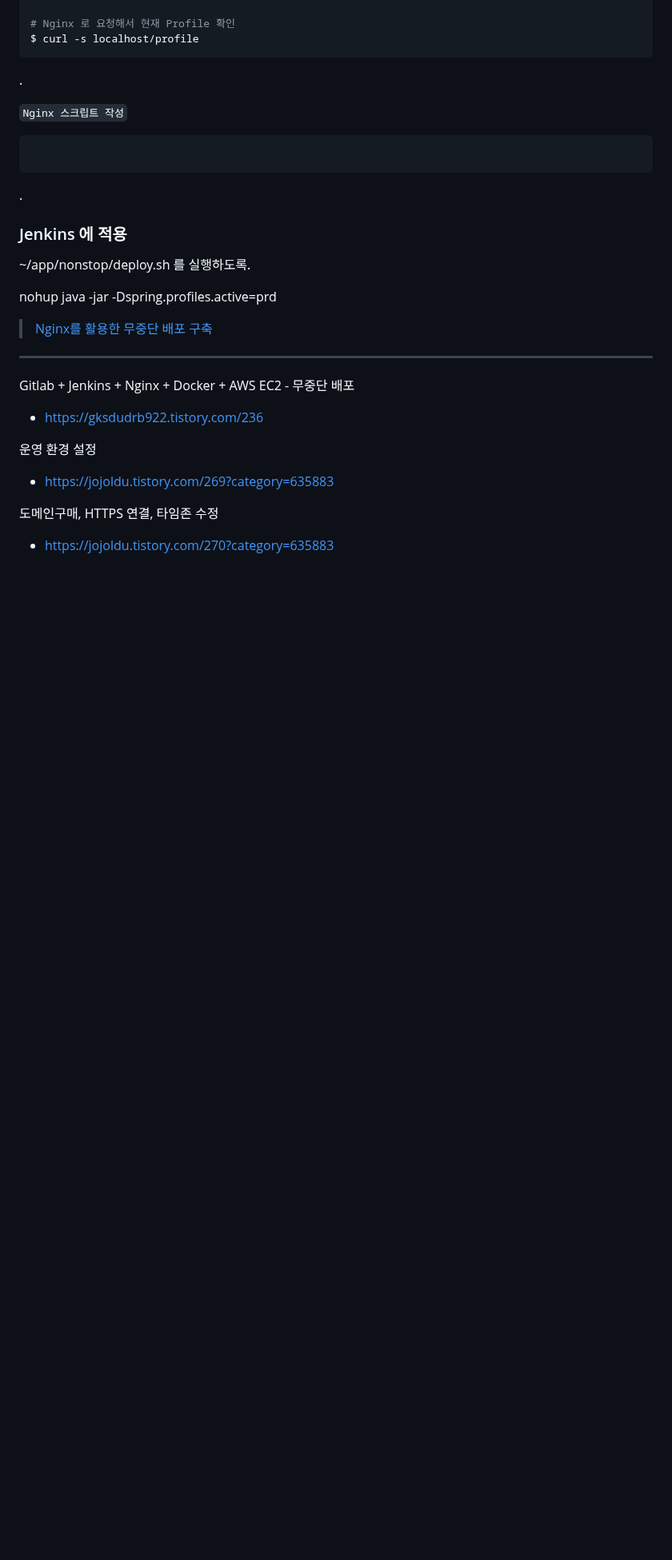
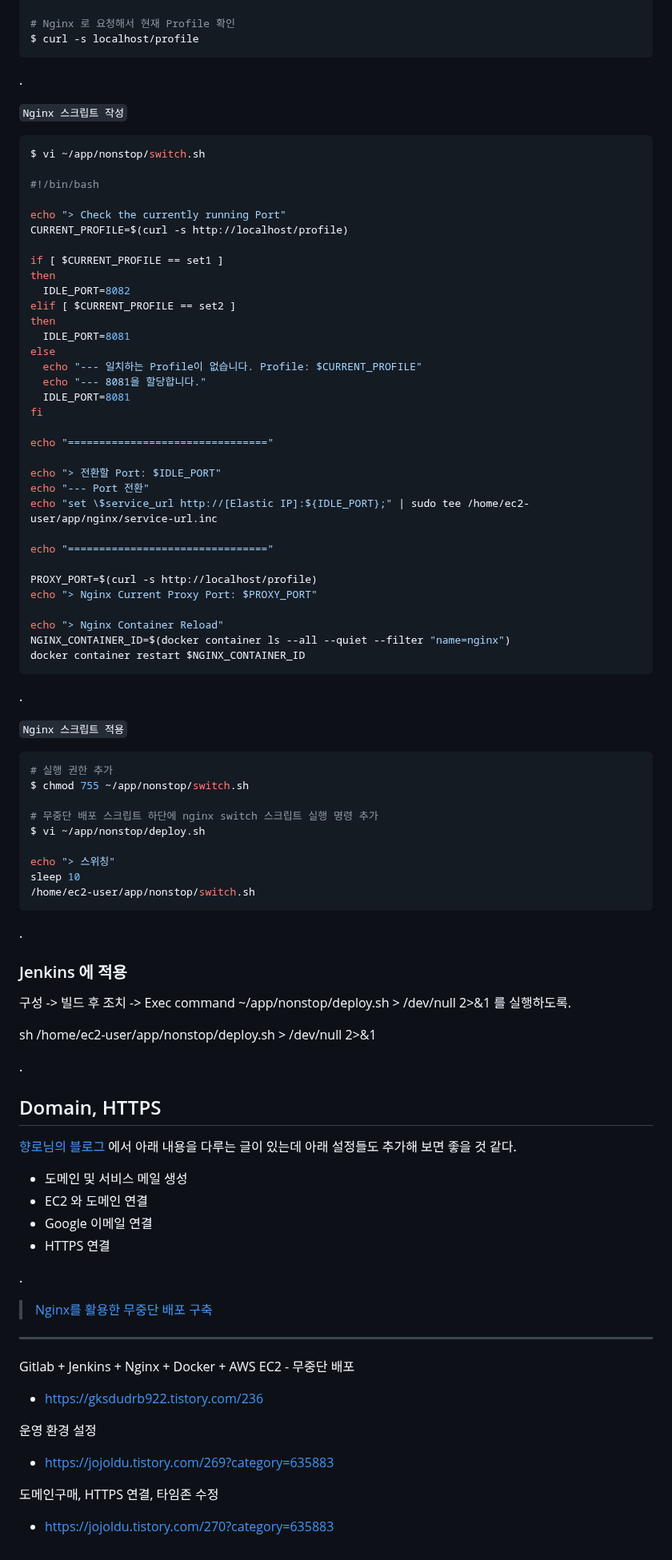
Before and after one commit to jihunparkme/blog, a Markdown page: contents/AWS-webservice.md, the part around one of its changes. Shown at 80% size. Rendered like a GitHub page; blank space fills up the shorter version.

````diff
--- a/contents/AWS-webservice.md
+++ b/contents/AWS-webservice.md
@@ -882,26 +929,78 @@ $ curl -s localhost/profile
 `Nginx 스크립트 작성`
 
 ```shell
+$ vi ~/app/nonstop/switch.sh
+
+#!/bin/bash
+
+echo "> Check the currently running Port"
+CURRENT_PROFILE=$(curl -s http://localhost/profile)
+
+if [ $CURRENT_PROFILE == set1 ]
+then
+  IDLE_PORT=8082
+elif [ $CURRENT_PROFILE == set2 ]
+then
+  IDLE_PORT=8081
+else
+  echo "--- 일치하는 Profile이 없습니다. Profile: $CURRENT_PROFILE"
+  echo "--- 8081을 할당합니다."
+  IDLE_PORT=8081
+fi
+
+echo "================================"
+
+echo "> 전환할 Port: $IDLE_PORT"
+echo "--- Port 전환"
+echo "set \$service_url http://[Elastic IP]:${IDLE_PORT};" | sudo tee /home/ec2-user/app/nginx/service-url.inc
+
+echo "================================"
+
+PROXY_PORT=$(curl -s http://localhost/profile)
+echo "> Nginx Current Proxy Port: $PROXY_PORT"
+
+echo "> Nginx Container Reload"
+NGINX_CONTAINER_ID=$(docker container ls --all --quiet --filter "name=nginx")
+docker container restart $NGINX_CONTAINER_ID
+```
+
+.
+
+`Nginx 스크립트 적용`
+
+```shell
+# 실행 권한 추가
+$ chmod 755 ~/app/nonstop/switch.sh
+
+# 무중단 배포 스크립트 하단에 nginx switch 스크립트 실행 명령 추가
+$ vi ~/app/nonstop/deploy.sh
+
+echo "> 스위칭"
+sleep 10
+/home/ec2-user/app/nonstop/switch.sh
 ```
 
 .
 
 ### Jenkins 에 적용
 
-~/app/nonstop/deploy.sh 를 실행하도록.
+구성 -> 빌드 후 조치 -> Exec command
+~/app/nonstop/deploy.sh  > /dev/null 2>&1 를 실행하도록.
 
+sh /home/ec2-user/app/nonstop/deploy.sh  > /dev/null 2>&1
 
+.
 
+## Domain, HTTPS
 
+[향로님의 블로그](https://jojoldu.tistory.com/259) 에서 아래 내용을 다루는 글이 있는데 아래 설정들도 추가해 보면 좋을 것 같다.
 
+- 도메인 및 서비스 메일 생성
+- EC2 와 도메인 연결
+- Google 이메일 연결
+- HTTPS 연결
 
-
-
-
-
-
-
-nohup java -jar -Dspring.profiles.active=prd
+.
 
 > [Nginx를 활용한 무중단 배포 구축](https://jojoldu.tistory.com/267?category=635883)
 
````
Also changed, not shown: other parts of contents/AWS-webservice.md (+94 -47 lines).
